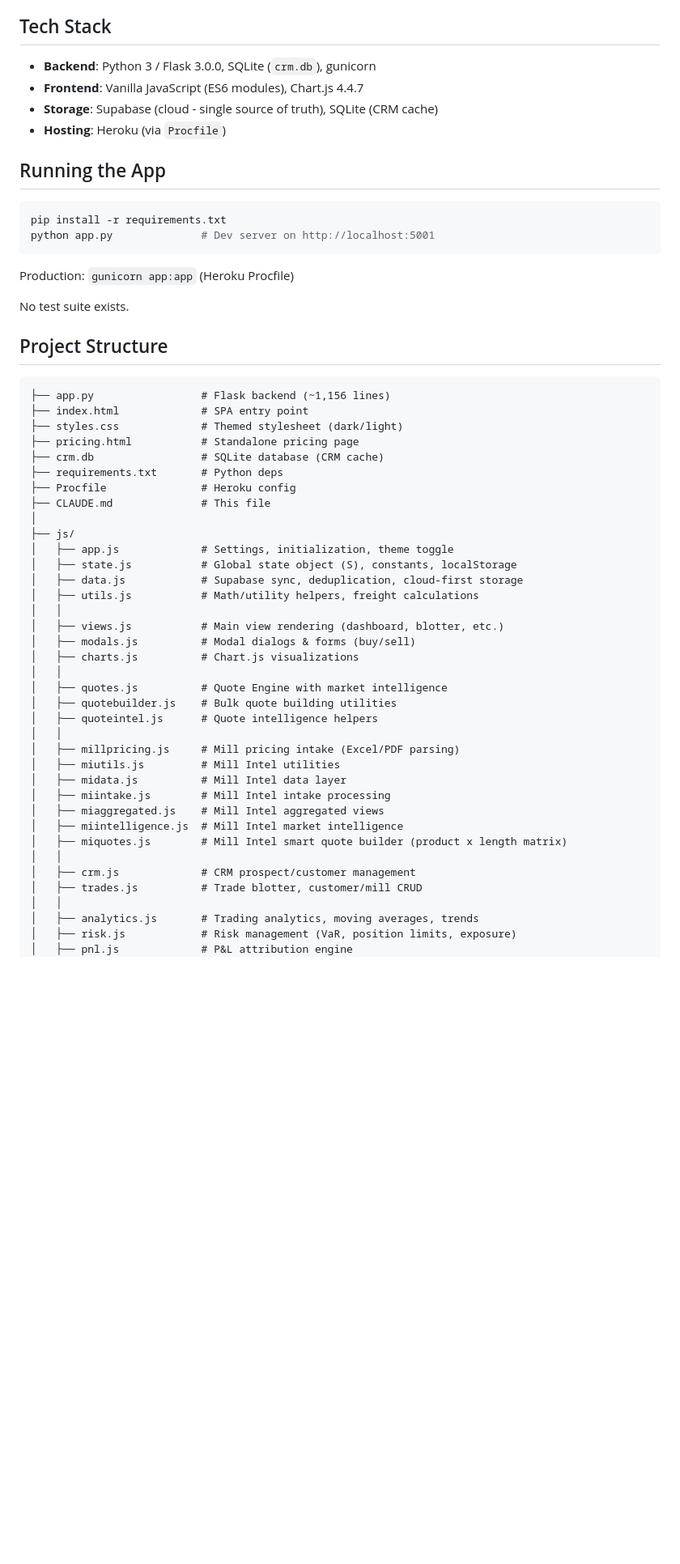
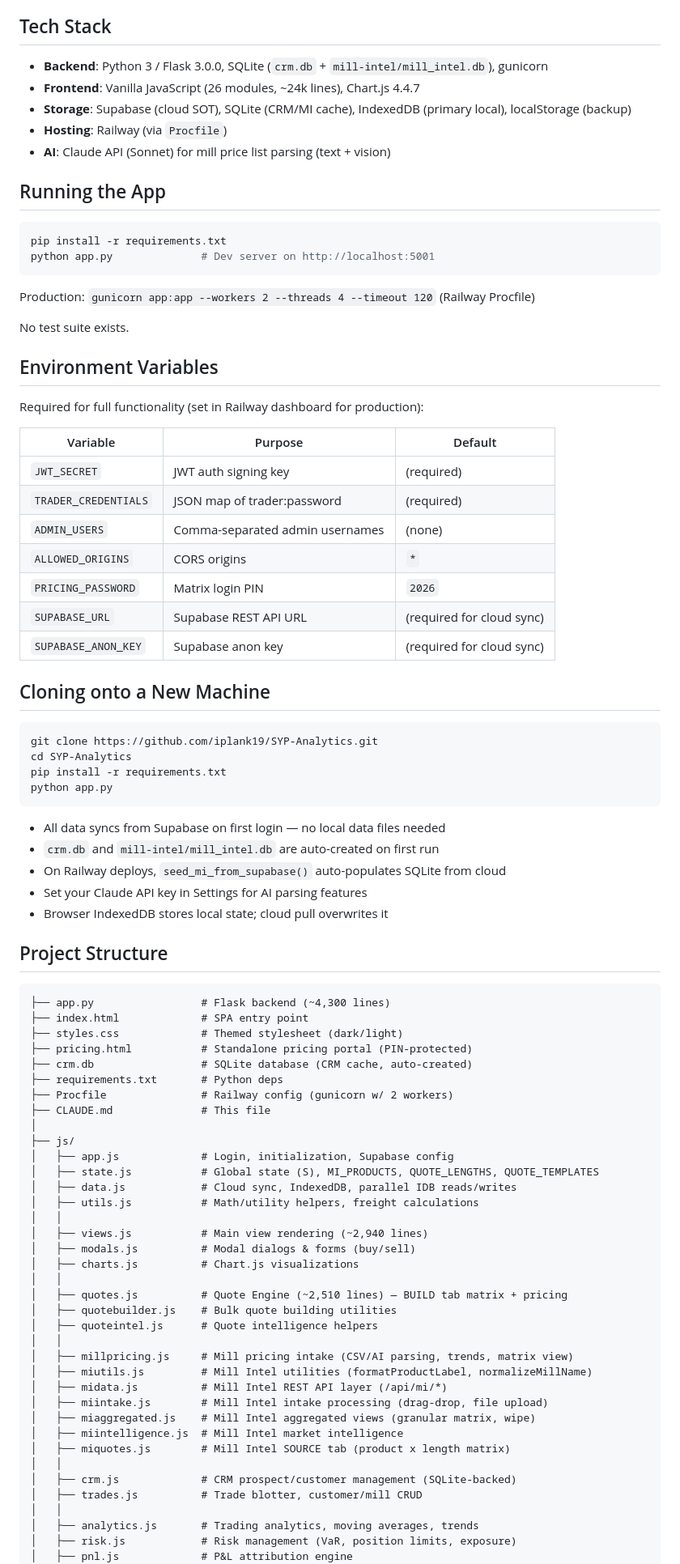
Before and after one commit to iplank19/SYP-Analytics, a Markdown page: CLAUDE.md, the part around one of its changes. Shown at 81% size. GitHub-like rendering; blank space fills up the shorter version.

````diff
--- a/CLAUDE.md
+++ b/CLAUDE.md
@@ -6,10 +6,11 @@ Lumber trading analytics platform for Buckeye Pacific. Full-stack app with Flask
 
 ## Tech Stack
 
-- **Backend**: Python 3 / Flask 3.0.0, SQLite (`crm.db`), gunicorn
-- **Frontend**: Vanilla JavaScript (ES6 modules), Chart.js 4.4.7
-- **Storage**: Supabase (cloud - single source of truth), SQLite (CRM cache)
-- **Hosting**: Heroku (via `Procfile`)
+- **Backend**: Python 3 / Flask 3.0.0, SQLite (`crm.db` + `mill-intel/mill_intel.db`), gunicorn
+- **Frontend**: Vanilla JavaScript (26 modules, ~24k lines), Chart.js 4.4.7
+- **Storage**: Supabase (cloud SOT), SQLite (CRM/MI cache), IndexedDB (primary local), localStorage (backup)
+- **Hosting**: Railway (via `Procfile`)
+- **AI**: Claude API (Sonnet) for mill price list parsing (text + vision)
 
 ## Running the App
 
@@ -18,45 +19,74 @@ pip install -r requirements.txt
 python app.py              # Dev server on http://localhost:5001
 ```
 
-Production: `gunicorn app:app` (Heroku Procfile)
+Production: `gunicorn app:app --workers 2 --threads 4 --timeout 120` (Railway Procfile)
 
 No test suite exists.
+
+## Environment Variables
+
+Required for full functionality (set in Railway dashboard for production):
+
+| Variable | Purpose | Default |
+|---|---|---|
+| `JWT_SECRET` | JWT auth signing key | (required) |
+| `TRADER_CREDENTIALS` | JSON map of trader:password | (required) |
+| `ADMIN_USERS` | Comma-separated admin usernames | (none) |
+| `ALLOWED_ORIGINS` | CORS origins | `*` |
+| `PRICING_PASSWORD` | Matrix login PIN | `2026` |
+| `SUPABASE_URL` | Supabase REST API URL | (required for cloud sync) |
+| `SUPABASE_ANON_KEY` | Supabase anon key | (required for cloud sync) |
+
+## Cloning onto a New Machine
+
+```bash
+git clone https://github.com/iplank19/SYP-Analytics.git
+cd SYP-Analytics
+pip install -r requirements.txt
+python app.py
+```
+
+- All data syncs from Supabase on first login — no local data files needed
+- `crm.db` and `mill-intel/mill_intel.db` are auto-created on first run
+- On Railway deploys, `seed_mi_from_supabase()` auto-populates SQLite from cloud
+- Set your Claude API key in Settings for AI parsing features
+- Browser IndexedDB stores local state; cloud pull overwrites it
 
 ## Project Structure
 
 ```
-├── app.py                 # Flask backend (~1,156 lines)
+├── app.py                 # Flask backend (~4,300 lines)
 ├── index.html             # SPA entry point
 ├── styles.css             # Themed stylesheet (dark/light)
-├── pricing.html           # Standalone pricing page
-├── crm.db                 # SQLite database (CRM cache)
+├── pricing.html           # Standalone pricing portal (PIN-protected)
+├── crm.db                 # SQLite database (CRM cache, auto-created)
 ├── requirements.txt       # Python deps
-├── Procfile               # Heroku config
+├── Procfile               # Railway config (gunicorn w/ 2 workers)
 ├── CLAUDE.md              # This file
 │
 ├── js/
-│   ├── app.js             # Settings, initialization, theme toggle
-│   ├── state.js           # Global state object (S), constants, localStorage
-│   ├── data.js            # Supabase sync, deduplication, cloud-first storage
+│   ├── app.js             # Login, initialization, Supabase config
+│   ├── state.js           # Global state (S), MI_PRODUCTS, QUOTE_LENGTHS, QUOTE_TEMPLATES
+│   ├── data.js            # Cloud sync, IndexedDB, parallel IDB reads/writes
 │   ├── utils.js           # Math/utility helpers, freight calculations
 │   │
-│   ├── views.js           # Main view rendering (dashboard, blotter, etc.)
+│   ├── views.js           # Main view rendering (~2,940 lines)
 │   ├── modals.js          # Modal dialogs & forms (buy/sell)
 │   ├── charts.js          # Chart.js visualizations
 │   │
-│   ├── quotes.js          # Quote Engine with market intelligence
+│   ├── quotes.js          # Quote Engine (~2,510 lines) — BUILD tab matrix + pricing
 │   ├── quotebuilder.js    # Bulk quote building utilities
 │   ├── quoteintel.js      # Quote intelligence helpers
 │   │
-│   ├── millpricing.js     # Mill pricing intake (Excel/PDF parsing)
-│   ├── miutils.js         # Mill Intel utilities
-│   ├── midata.js          # Mill Intel data layer
-│   ├── miintake.js        # Mill Intel intake processing
-│   ├── miaggregated.js    # Mill Intel aggregated views
+│   ├── millpricing.js     # Mill pricing intake (CSV/AI parsing, trends, matrix view)
+│   ├── miutils.js         # Mill Intel utilities (formatProductLabel, normalizeMillName)
+│   ├── midata.js          # Mill Intel REST API layer (/api/mi/*)
+│   ├── miintake.js        # Mill Intel intake processing (drag-drop, file upload)
+│   ├── miaggregated.js    # Mill Intel aggregated views (granular matrix, wipe)
 │   ├── miintelligence.js  # Mill Intel market intelligence
-│   ├── miquotes.js        # Mill Intel smart quote builder (product x length matrix)
+│   ├── miquotes.js        # Mill Intel SOURCE tab (product x length matrix)
 │   │
-│   ├── crm.js             # CRM prospect/customer management
+│   ├── crm.js             # CRM prospect/customer management (SQLite-backed)
 │   ├── trades.js          # Trade blotter, customer/mill CRUD
 │   │
 │   ├── analytics.js       # Trading analytics, moving averages, trends
````
Also changed, not shown: other parts of CLAUDE.md (+78 -36 lines).
